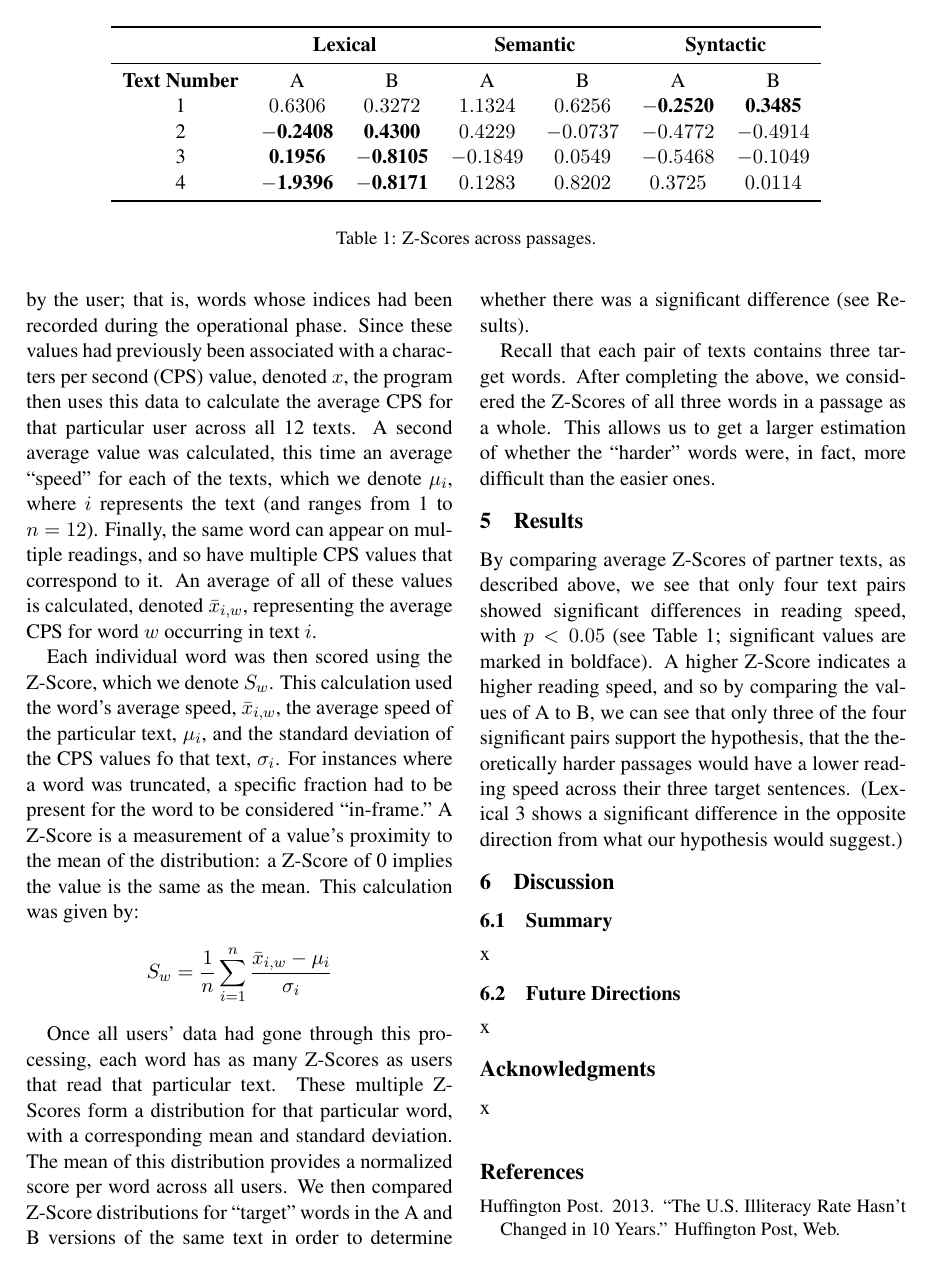
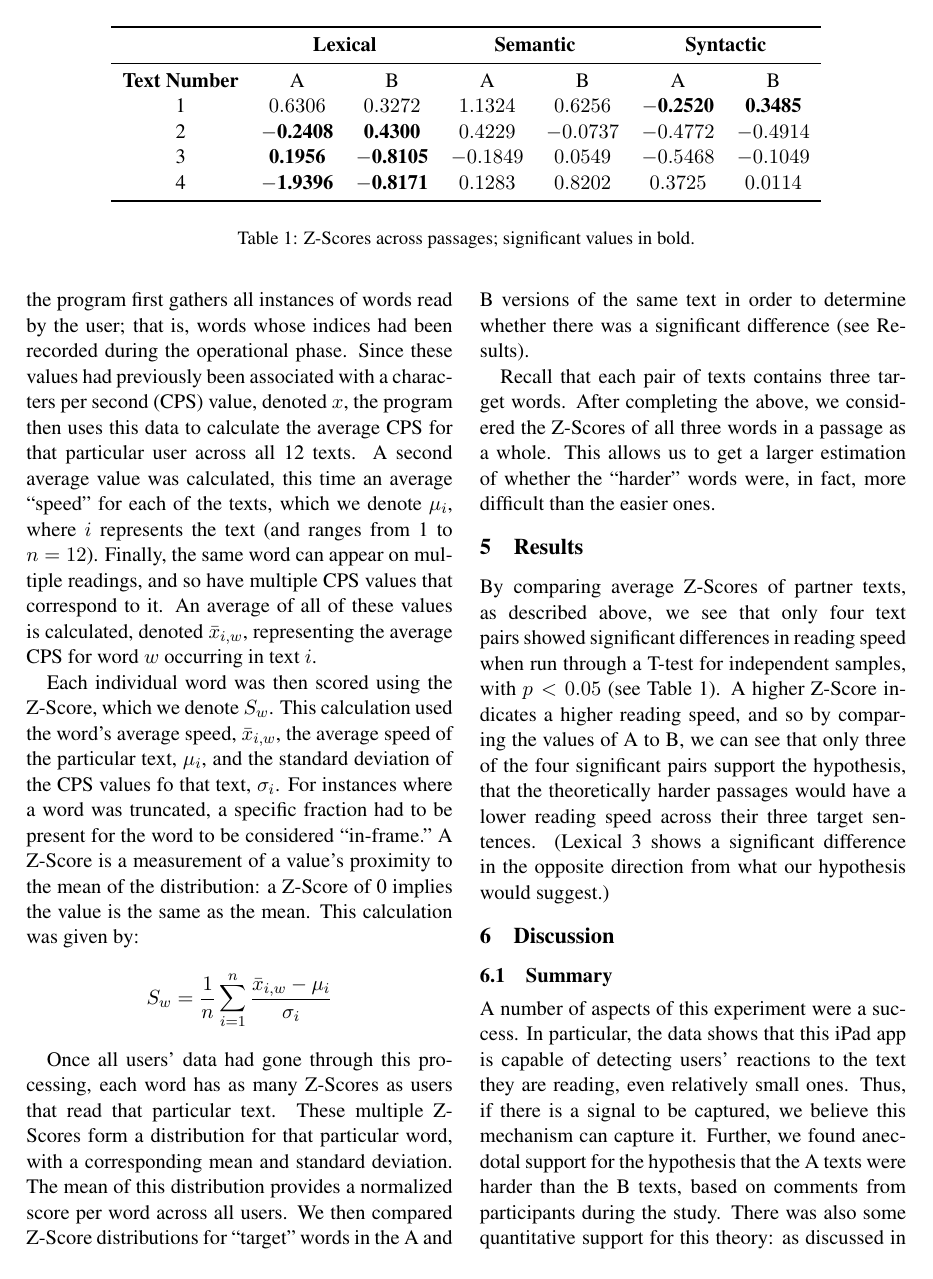
Before and after one commit to VOjha/TextSimplification, a LaTeX paper (REPORT/ATS Final Report.tex): page 4 of 4 before the commit and page 4 of 5 after it. Compiled offline with pdfLaTeX.

Commit message:
Added a lot to section 6

```diff
--- a/REPORT/ATS Final Report.tex
+++ b/REPORT/ATS Final Report.tex
@@ -163,7 +165,7 @@
 				\bottomrule
 			\end{tabular}
 		\end{center}
-		\caption{Z-Scores across passages.}
+		\caption{Z-Scores across passages; significant values in bold.}
 	\end{table*}
 
 	\section{Data Analysis}
@@ -174,7 +176,7 @@
 
 	\subsection{Processing}
 
-	After testing was completed, this data was further analyzed by a separate program. For each text, the program first gathers all instances of words read by the user; that is, words whose indices had been recorded during the operational phase. Since these values had previously been associated with a characters per second (CPS) value, denoted $x$, the program then uses this data to calculate the average CPS for that particular user across all 12 texts. A second average value was calculated, this time an average ``speed'' for each of the texts, which we denote $\mu_i$, where $i$ represents the text (and ranges from 1 to $n=12$). Finally, the same word can appear on multiple readings, and so have multiple CPS values that correspond to it. An average of all of these values is calculated, denoted $\bar{x}_{i,w}$, representing the average CPS for word $w$ occurring in text $i$.
+	After testing was completed, this data was further analyzed by a separate program. Note that the first five words were discarded in analysis. For each text, the program first gathers all instances of words read by the user; that is, words whose indices had been recorded during the operational phase. Since these values had previously been associated with a characters per second (CPS) value, denoted $x$, the program then uses this data to calculate the average CPS for that particular user across all 12 texts. A second average value was calculated, this time an average ``speed'' for each of the texts, which we denote $\mu_i$, where $i$ represents the text (and ranges from 1 to $n=12$). Finally, the same word can appear on multiple readings, and so have multiple CPS values that correspond to it. An average of all of these values is calculated, denoted $\bar{x}_{i,w}$, representing the average CPS for word $w$ occurring in text $i$.
 
 	Each individual word was then scored using the Z-Score, which we denote $S_w$. This calculation used the word's average speed, $\bar{x}_{i,w}$, the average speed of the particular text, $\mu_i$, and the standard deviation of the CPS values fo that text, $\sigma_i$. For instances where a word was truncated, a specific fraction had to be present for the word to be considered ``in-frame." A Z-Score is a measurement of a value's proximity to the mean of the distribution: a Z-Score of 0 implies the value is the same as the mean. This calculation was given by:
 
@@ -187,21 +189,25 @@
 
 	\section{Results}
 
-	By comparing average Z-Scores of partner texts, as described above, we see that only four text pairs showed significant differences in reading speed, with $p < 0.05$  (see Table 1; significant values are marked in boldface). A higher Z-Score indicates a higher reading speed, and so by comparing the values of A to B, we can see that only three of the four significant pairs support the hypothesis, that the theoretically harder passages would have a lower reading speed across their three target sentences. (Lexical 3 shows a significant difference in the opposite direction from what our hypothesis would suggest.)
+	By comparing average Z-Scores of partner texts, as described above, we see that only four text pairs showed significant differences in reading speed when run through a T-test for independent samples, with $p < 0.05$  (see Table 1). A higher Z-Score indicates a higher reading speed, and so by comparing the values of A to B, we can see that only three of the four significant pairs support the hypothesis, that the theoretically harder passages would have a lower reading speed across their three target sentences. (Lexical 3 shows a significant difference in the opposite direction from what our hypothesis would suggest.)
 
 	\section{Discussion}
 
 	\subsection{Summary}
 
-	x
+	A number of aspects of this experiment were a success. In particular, the data shows that this iPad app is capable of detecting users' reactions to the text they are reading, even relatively small ones. Thus, if there is a signal to be captured, we believe this mechanism can capture it. Further, we found anecdotal support for the hypothesis that the A texts were harder than the B texts, based on comments from participants during the study. There was also some quantitative support for this theory: as discussed in Results, some pairs of texts showed a statistically significant difference in the reaction they produced.
+
+	However, these results were not as numerous or as significant as we had hoped. We believe there are a number of reasons for this. A primary reason could be the randomness in users' behavior. It is possible that we did not stress the importance of accounting for their every reaction to the participants of the study, so some of them were confused by the ``difficult'' words, but did not think it important to pause and let the iPad record that reaction. This led to a random distribution of reactions, which we think explains the lack of statistically significant differences. In order to combat this, we believe a clearer approach needs to be implemented: clarify the goals of the project to the participants, but do not give away enough to affect the results.
+
+	It is also possible that the choice of word pairs were not appropriate to the reading level of our participants. While the original eye-tracking results we incorporated also originated with college students, not all of the sentence pairs represented a large gap in difficulty levels. Thus it is possible that an adjustment of the texts, or recruiting participants from a different population, could produce more statistically significant results.
 
 	\subsection{Future Directions}
 
-	x
+	As the above discussion suggests, we believe our next step should be to recruit different participants and carry out a different study.
 
-	\section*{Acknowledgments}
-
-	x
+%	\section*{Acknowledgments}
+%
+%	x
 
 	\begin{thebibliography}{}
 
```
Also changed, not shown: REPORT/ATS Final Report.tex (2 more changed lines).
